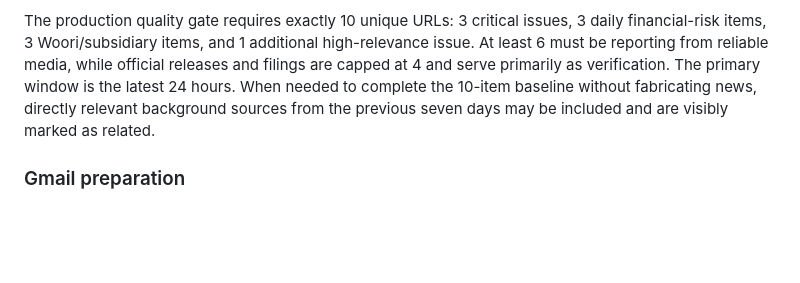
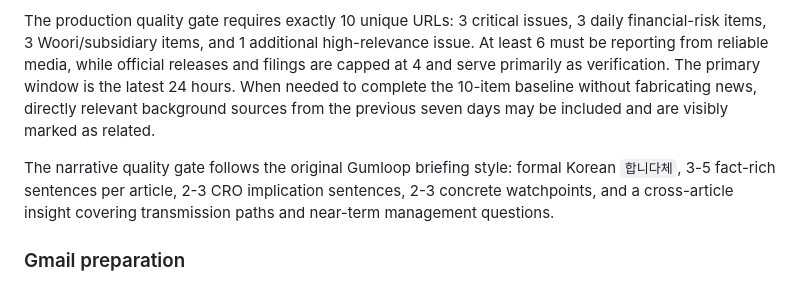
Before and after one commit to KyeongminKim222/KKMCROSTAFF, a Markdown page: README.md, the part around the change. Drawn GitHub-style; blank space fills up the shorter version.

```diff
--- a/README.md
+++ b/README.md
@@ -49,6 +49,8 @@ GitHub Actions starts at 21:30 UTC, which is 06:30 KST. It runs three paced medi
 
 The production quality gate requires exactly 10 unique URLs: 3 critical issues, 3 daily financial-risk items, 3 Woori/subsidiary items, and 1 additional high-relevance issue. At least 6 must be reporting from reliable media, while official releases and filings are capped at 4 and serve primarily as verification. The primary window is the latest 24 hours. When needed to complete the 10-item baseline without fabricating news, directly relevant background sources from the previous seven days may be included and are visibly marked as related.
 
+The narrative quality gate follows the original Gumloop briefing style: formal Korean `합니다체`, 3-5 fact-rich sentences per article, 2-3 CRO implication sentences, 2-3 concrete watchpoints, and a cross-article insight covering transmission paths and near-term management questions.
+
 ### Gmail preparation
 
 1. Turn on Google 2-Step Verification.
```
